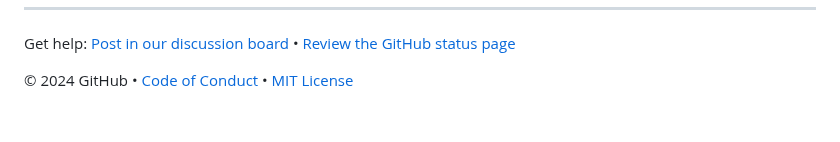
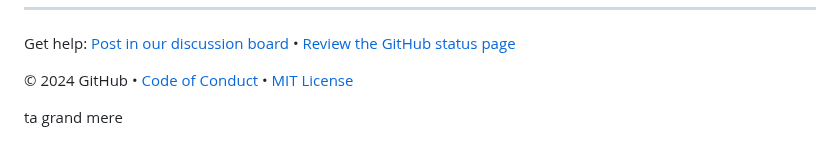
Before and after one commit to skills/introduction-to-github, a Markdown page: README.md, the part around the change. Rendered like a GitHub page; blank space fills up the shorter version.

Commit message:
Update README.md
j'ai écrit ta grand mère

```diff
--- a/README.md
+++ b/README.md
@@ -72,3 +72,4 @@ Get help: [Post in our discussion board](https://github.com/orgs/skills/discussi
 &copy; 2024 GitHub &bull; [Code of Conduct](https://www.contributor-covenant.org/version/2/1/code_of_conduct/code_of_conduct.md) &bull; [MIT License](https://gh.io/mit)
 
 </footer>
+ta grand mere
```
